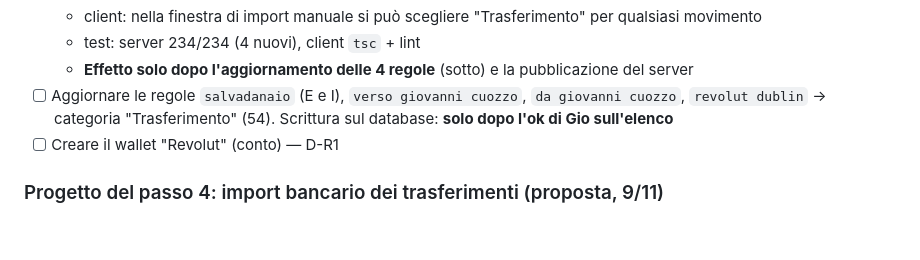
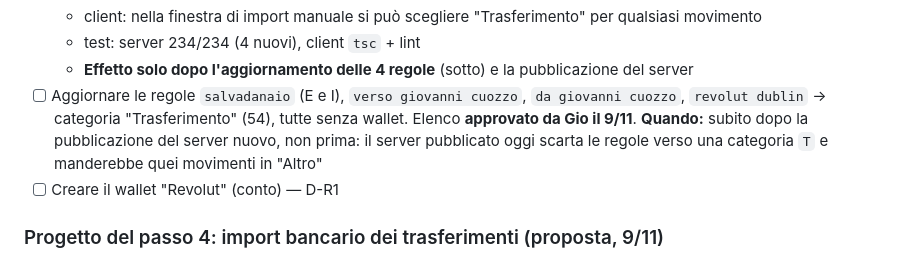
Before and after one commit to G-development/flow-wise-server, a Markdown page: TODO_SALVADANAI.md, the part around the change. GitHub-like rendering; blank space fills up the shorter version.

Commit message:
docs: rule update list approved, to apply after the server release
Co-Authored-By: Claude Opus 5.5 <noreply@anthropic.com>

```diff
--- a/TODO_SALVADANAI.md
+++ b/TODO_SALVADANAI.md
@@ -182,7 +182,7 @@ non è `I`" come spesa: un tipo sconosciuto diventa un errore, non una spesa sil
   - client: nella finestra di import manuale si può scegliere "Trasferimento" per qualsiasi movimento
   - test: server 234/234 (4 nuovi), client `tsc` + lint
   - **Effetto solo dopo l'aggiornamento delle 4 regole** (sotto) e la pubblicazione del server
-- [ ] Aggiornare le regole `salvadanaio` (E e I), `verso giovanni cuozzo`, `da giovanni cuozzo`, `revolut dublin` → categoria "Trasferimento" (54). Scrittura sul database: **solo dopo l'ok di Gio sull'elenco**
+- [ ] Aggiornare le regole `salvadanaio` (E e I), `verso giovanni cuozzo`, `da giovanni cuozzo`, `revolut dublin` → categoria "Trasferimento" (54), tutte senza wallet. Elenco **approvato da Gio il 9/11**. **Quando:** subito dopo la pubblicazione del server nuovo, non prima: il server pubblicato oggi scarta le regole verso una categoria `T` e manderebbe quei movimenti in "Altro"
 - [ ] Creare il wallet "Revolut" (conto) — D-R1
 
 ### Progetto del passo 4: import bancario dei trasferimenti (proposta, 9/11)
```
